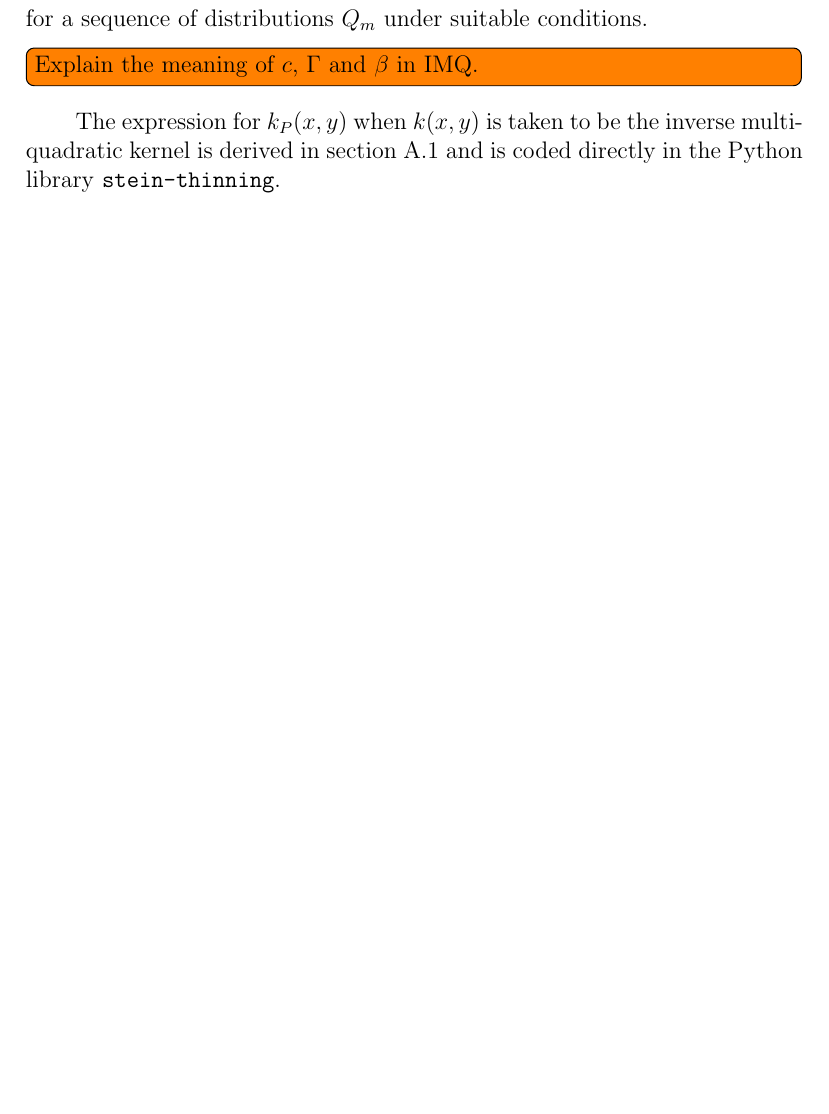
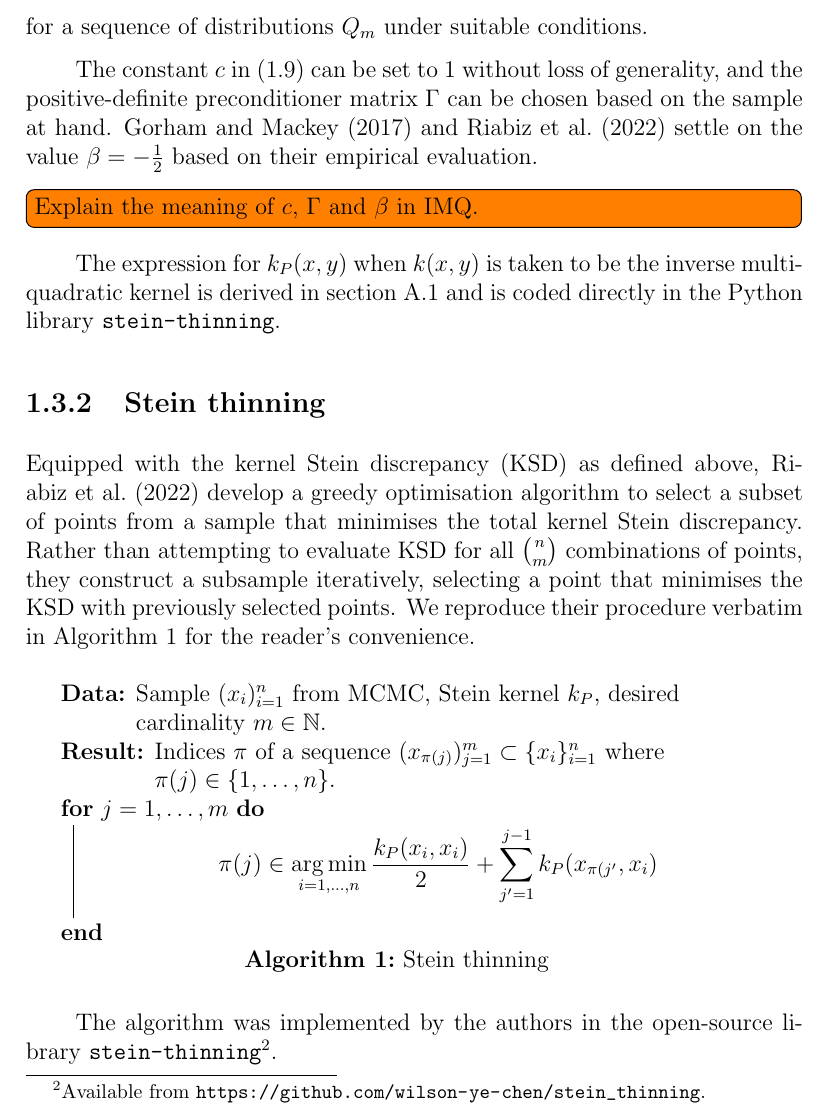
Before and after one commit to aglebov/gradient-free-mcmc-postprocessing, a LaTeX document (report/main.tex): part of page 12 of 19, cut so that both start at the same text, the shorter picture padded with empty space. Compiled offline with pdfLaTeX.

Commit message:
Add subsection on Stein thinning

```diff
--- a/report/main.tex
+++ b/report/main.tex
@@ -9,9 +9,12 @@
 \usepackage[hidelinks]{hyperref}
 \usepackage{todonotes}
 \usepackage{mathtools}
+\usepackage{algorithm2e}
 
 \newcommand*\diff{\mathop{}\!\mathrm{d}}
 \DeclareMathOperator{\trace}{trace}
+\DeclareMathOperator*{\argmax}{arg\,max}
+\DeclareMathOperator*{\argmin}{arg\,min}
 
 \parindent=25pt
 \parskip 0.10in
@@ -230,9 +236,27 @@ with $\beta \in (-1, 0)$, \cite{gorhamMeasuringSampleQuality2017} demonstrate th
 \end{itemize}
 for a sequence of distributions $Q_m$ under suitable conditions.
 
+The constant $c$ in~(\ref{eq:imq}) can be set to 1 without loss of generality, and the positive-definite preconditioner matrix $\Gamma$ can be chosen based on the sample at hand. \cite{gorhamMeasuringSampleQuality2017} and \cite{riabizOptimalThinningMCMC2022} settle on the value $\beta = -\frac12$ based on their empirical evaluation.
+
 \todo[inline]{Explain the meaning of $c$, $\Gamma$ and $\beta$ in IMQ.}
 
 The expression for $k_P(x, y)$ when $k(x, y)$ is taken to be the inverse multiquadratic kernel is derived in section~\ref{appendix:derivations:imq-stein} and is coded directly in the Python library \texttt{stein-thinning}.
+
+\subsection{Stein thinning}
+
+Equipped with the kernel Stein discrepancy (KSD) as defined above, \cite{riabizOptimalThinningMCMC2022} develop a greedy optimisation algorithm to select a subset of points from a sample that minimises the total kernel Stein discrepancy. Rather than attempting to evaluate KSD for all $n \choose m$ combinations of points, they construct a subsample iteratively, selecting a point that minimises the KSD with previously selected points. We reproduce their procedure verbatim in Algorithm~\ref{alg:cap} for the reader's convenience.
+
+\begin{algorithm}
+\caption{Stein thinning}\label{alg:cap}
+\KwData{Sample $(x_i)_{i=1}^n$ from MCMC, Stein kernel $k_P$, desired cardinality $m \in \mathbb{N}$.}
+\KwResult{Indices $\pi$ of a sequence $(x_{\pi(j)})_{j=1}^m \subset \{x_i\}_{i=1}^n$ where $\pi(j) \in \{1, \dots, n\}$.}
+
+\For{$j = 1, \dots, m$}{
+$$\pi(j) \in \argmin_{i=1,\dots,n} \frac{k_P(x_i, x_i)}{2} + \sum_{j'=1}^{j-1} k_P(x_{\pi(j'}, x_i)$$
+}
+\end{algorithm}
+
+The algorithm was implemented by the authors in the open-source library \texttt{stein-thinning}\footnote{Available from \url{https://github.com/wilson-ye-chen/stein_thinning}.}.
 
 \chapter{Methodology}
 
```
Also changed, not shown: report/main.tex (17 more changed lines), 1 other file.
